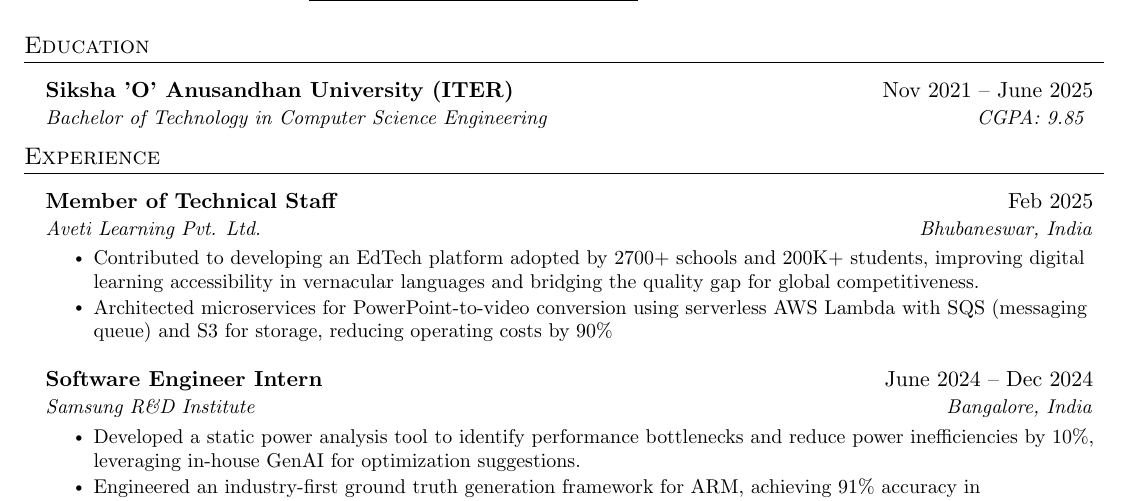
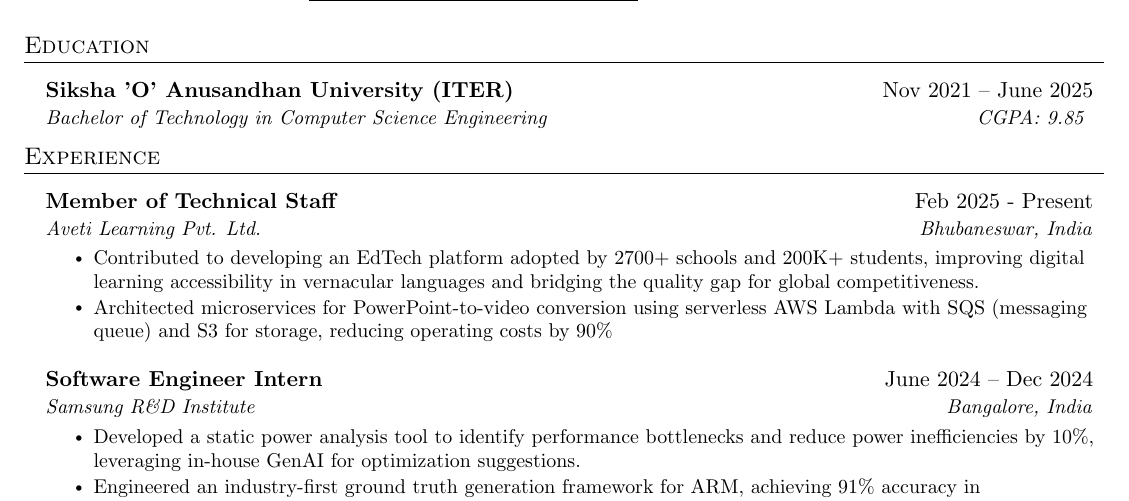
Before and after one commit to AM-ash-OR-AM-I/resume, a LaTeX CV (public_resume.tex, which reads resume.tex): part of the page, cut so that both start at the same text. Compiled offline with pdfLaTeX.

Commit message:
updated resume

```diff
--- a/resume.tex
+++ b/resume.tex
@@ -52,7 +52,7 @@
 
 \resumeSubHeadingListStart
 \resumeSubheading
-{Member of Technical Staff}{Feb 2025}
+{Member of Technical Staff}{Feb 2025 - Present}
 {\href{https://avetilearning.com/}{Aveti Learning Pvt. Ltd.}}{Bhubaneswar, India}
 \resumeItemListStart
 % \resumeItem{ 	Developed a cross-platform AI tutor bot for mobile and web using Flutter, leveraging Langchain and OpenAI GPT-4 as a backend service. }
```
Also changed, not shown: public_resume.pdf.
